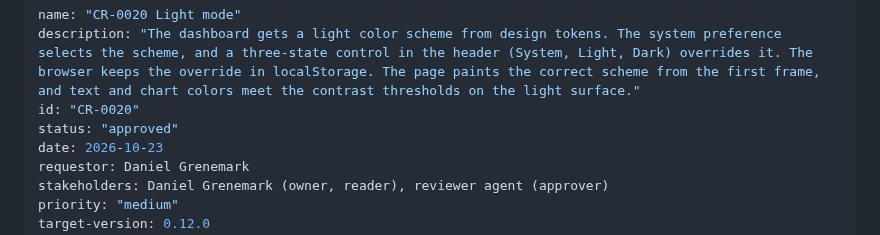
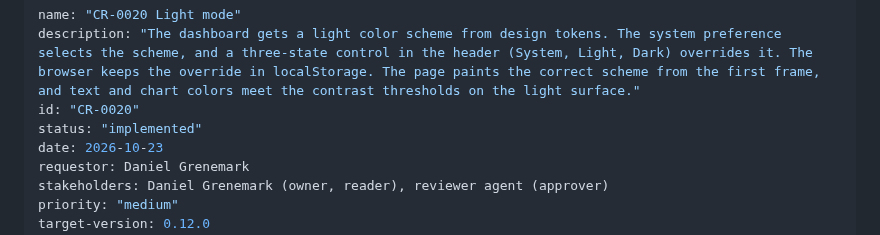
Before and after one commit to desek/agentloupe, a Markdown page: docs/cr/CR-0020-light-mode.md, the part around the change. Rendered like a GitHub page.

Commit message:
docs(cr): mark CR-0020 implemented

```diff
--- a/docs/cr/CR-0020-light-mode.md
+++ b/docs/cr/CR-0020-light-mode.md
@@ -2,7 +2,7 @@
 name: "CR-0020 Light mode"
 description: "The dashboard gets a light color scheme from design tokens. The system preference selects the scheme, and a three-state control in the header (System, Light, Dark) overrides it. The browser keeps the override in localStorage. The page paints the correct scheme from the first frame, and text and chart colors meet the contrast thresholds on the light surface."
 id: "CR-0020"
-status: "approved"
+status: "implemented"
 date: 2026-10-23
 requestor: Daniel Grenemark
 stakeholders: Daniel Grenemark (owner, reader), reviewer agent (approver)
```
